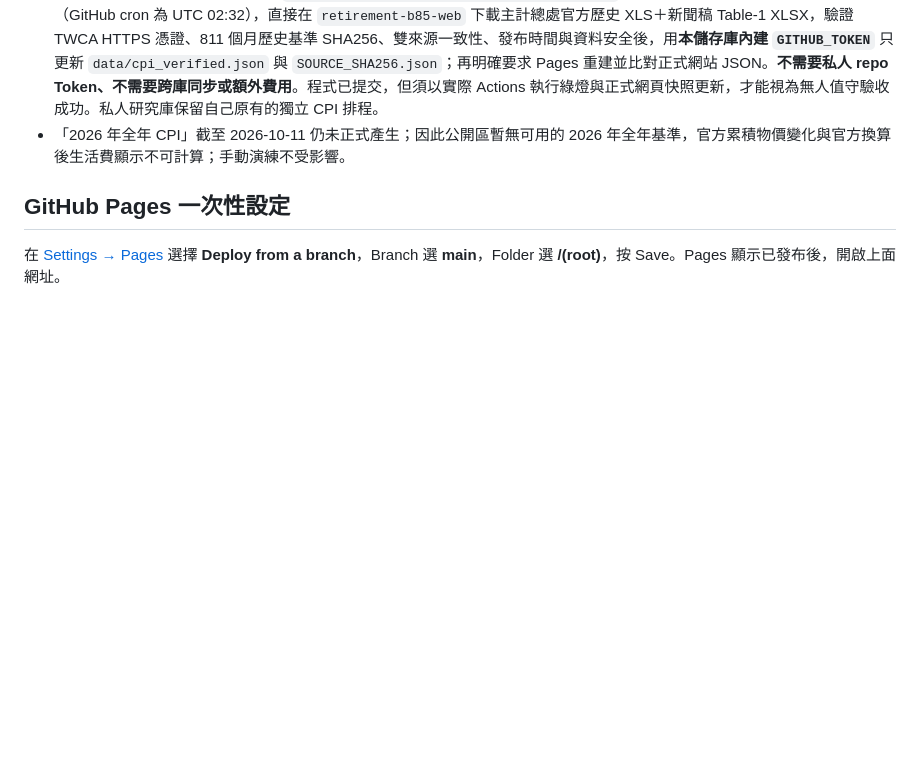
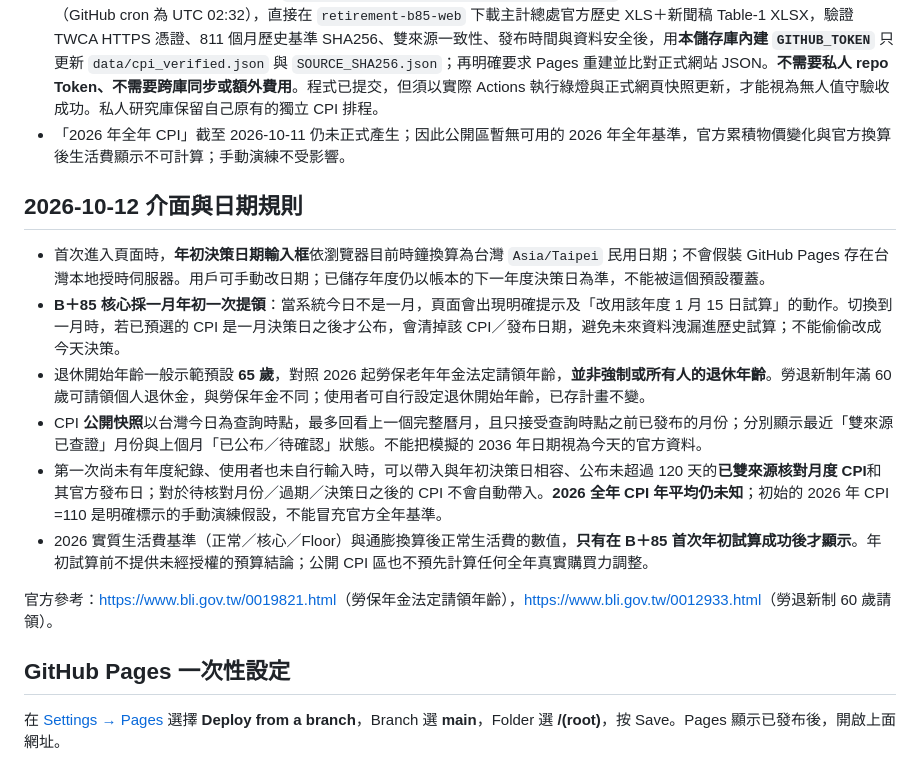
Before and after one commit to rucifa/retirement-b85-web, a Markdown page: README.md, the part around the change. Drawn GitHub-style; blank space fills up the shorter version.

Commit message:
docs: document Taiwan date, Jan-only withdrawal, age 65 and gated CPI and budget panels

```diff
--- a/README.md
+++ b/README.md
@@ -30,6 +30,17 @@
 - **公開網站改採獨立官方 CPI 排程**：`.github/workflows/cpi-public-scheduled.yml` 已設每月 1、15 日台灣時間 10:32（GitHub cron 為 UTC 02:32），直接在 `retirement-b85-web` 下載主計總處官方歷史 XLS＋新聞稿 Table-1 XLSX，驗證 TWCA HTTPS 憑證、811 個月歷史基準 SHA256、雙來源一致性、發布時間與資料安全後，用**本儲存庫內建 `GITHUB_TOKEN`** 只更新 `data/cpi_verified.json` 與 `SOURCE_SHA256.json`；再明確要求 Pages 重建並比對正式網站 JSON。**不需要私人 repo Token、不需要跨庫同步或額外費用**。程式已提交，但須以實際 Actions 執行綠燈與正式網頁快照更新，才能視為無人值守驗收成功。私人研究庫保留自己原有的獨立 CPI 排程。
 - 「2026 年全年 CPI」截至 2026-10-11 仍未正式產生；因此公開區暫無可用的 2026 年全年基準，官方累積物價變化與官方換算後生活費顯示不可計算；手動演練不受影響。
 
+## 2026-10-12 介面與日期規則
+
+- 首次進入頁面時，**年初決策日期輸入框**依瀏覽器目前時鐘換算為台灣 `Asia/Taipei` 民用日期；不會假裝 GitHub Pages 存在台灣本地授時伺服器。用戶可手動改日期；已儲存年度仍以帳本的下一年度決策日為準，不能被這個預設覆蓋。
+- **B＋85 核心採一月年初一次提領**：當系統今日不是一月，頁面會出現明確提示及「改用該年度 1 月 15 日試算」的動作。切換到一月時，若已預選的 CPI 是一月決策日之後才公布，會清掉該 CPI／發布日期，避免未來資料洩漏進歷史試算；不能偷偷改成今天決策。
+- 退休開始年齡一般示範預設 **65 歲**，對照 2026 起勞保老年年金法定請領年齡，**並非強制或所有人的退休年齡**。勞退新制年滿 60 歲可請領個人退休金，與勞保年金不同；使用者可自行設定退休開始年齡，已存計畫不變。
+- CPI **公開快照**以台灣今日為查詢時點，最多回看上一個完整曆月，且只接受查詢時點之前已發布的月份；分別顯示最近「雙來源已查證」月份與上個月「已公布／待確認」狀態。不能把模擬的 2036 年日期視為今天的官方資料。
+- 第一次尚未有年度紀錄、使用者也未自行輸入時，可以帶入與年初決策日相容、公布未超過 120 天的**已雙來源核對月度 CPI**和其官方發布日；對於待核對月份／過期／決策日之後的 CPI 不會自動帶入。**2026 全年 CPI 年平均仍未知**；初始的 2026 年 CPI =110 是明確標示的手動演練假設，不能冒充官方全年基準。
+- 2026 實質生活費基準（正常／核心／Floor）與通膨換算後正常生活費的數值，**只有在 B＋85 首次年初試算成功後才顯示**。年初試算前不提供未經授權的預算結論；公開 CPI 區也不預先計算任何全年真實購買力調整。
+
+官方參考：<https://www.bli.gov.tw/0019821.html>（勞保年金法定請領年齡），<https://www.bli.gov.tw/0012933.html>（勞退新制 60 歲請領）。
+
 ## GitHub Pages 一次性設定
 
 在 [Settings → Pages](https://github.com/rucifa/retirement-b85-web/settings/pages) 選擇 **Deploy from a branch**，Branch 選 **main**，Folder 選 **/(root)**，按 Save。Pages 顯示已發布後，開啟上面網址。
```
